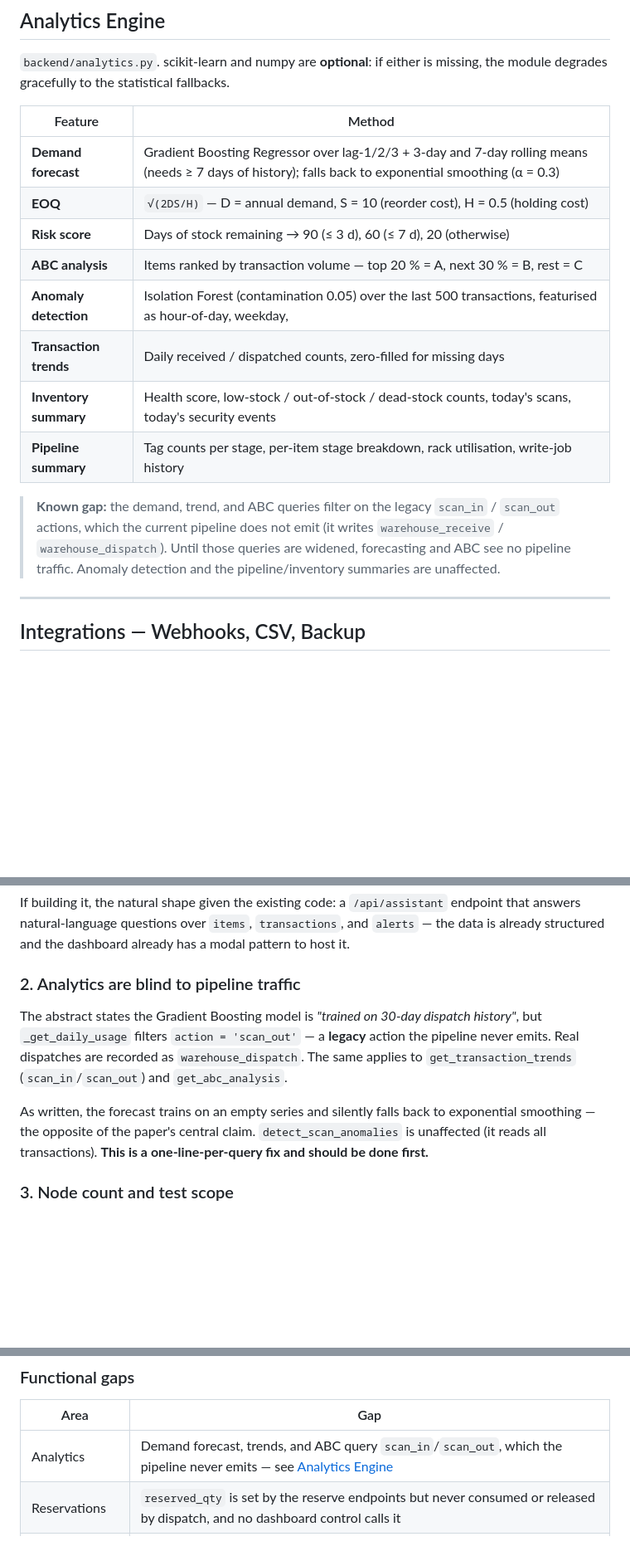
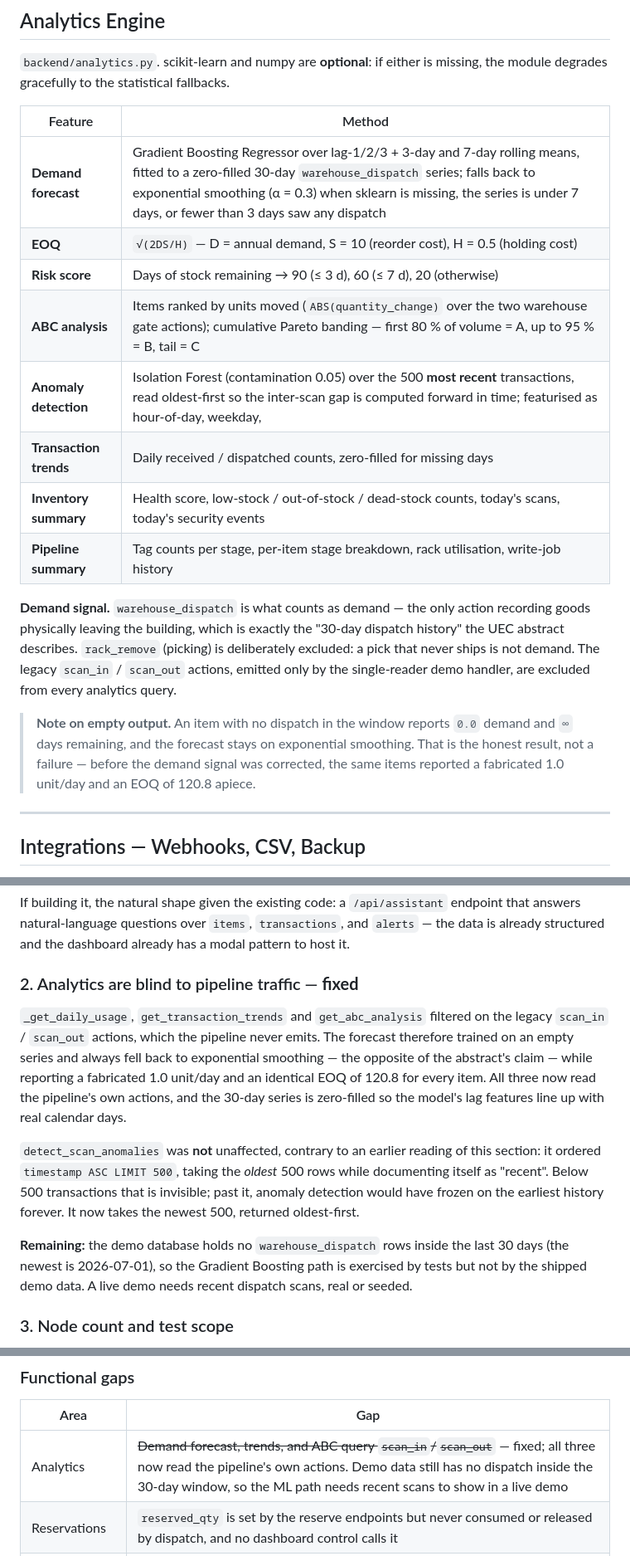
Before and after one commit to jhjh1214/smart-inventory-rfid-iot, a Markdown page: README.md, 3 parts joined by grey strips. Shown at 83% size. Rendered like a GitHub page; blank space fills up the shorter version.

Commit message:
docs: record the analytics fix and the demo-data gap it exposes
Marks spec gap 2 resolved in README and CLAUDE.md §10, corrects the claim
that detect_scan_anomalies was unaffected (it read the oldest 500 rows),
and documents the demand-signal choice.

Notes what is still open: the demo database has no warehouse_dispatch row
inside the last 30 days — the newest is 2026-07-01 — so the Gradient
Boosting path is covered by tests but cannot appear in a live demo until
recent dispatch scans exist.

```diff
--- a/README.md
+++ b/README.md
@@ -539,19 +539,25 @@ module degrades gracefully to the statistical fallbacks.
 
 | Feature | Method |
 |---------|--------|
-| **Demand forecast** | Gradient Boosting Regressor over lag-1/2/3 + 3-day and 7-day rolling means (needs ≥ 7 days of history); falls back to exponential smoothing (α = 0.3) |
+| **Demand forecast** | Gradient Boosting Regressor over lag-1/2/3 + 3-day and 7-day rolling means, fitted to a zero-filled 30-day `warehouse_dispatch` series; falls back to exponential smoothing (α = 0.3) when sklearn is missing, the series is under 7 days, or fewer than 3 days saw any dispatch |
 | **EOQ** | `√(2DS/H)` — D = annual demand, S = 10 (reorder cost), H = 0.5 (holding cost) |
 | **Risk score** | Days of stock remaining → 90 (≤ 3 d), 60 (≤ 7 d), 20 (otherwise) |
-| **ABC analysis** | Items ranked by transaction volume — top 20 % = A, next 30 % = B, rest = C |
-| **Anomaly detection** | Isolation Forest (contamination 0.05) over the last 500 transactions, featurised as hour-of-day, weekday, |Δqty|, inter-scan gap |
+| **ABC analysis** | Items ranked by units moved (`ABS(quantity_change)` over the two warehouse gate actions); cumulative Pareto banding — first 80 % of volume = A, up to 95 % = B, tail = C |
+| **Anomaly detection** | Isolation Forest (contamination 0.05) over the 500 **most recent** transactions, read oldest-first so the inter-scan gap is computed forward in time; featurised as hour-of-day, weekday, |Δqty|, gap |
 | **Transaction trends** | Daily received / dispatched counts, zero-filled for missing days |
 | **Inventory summary** | Health score, low-stock / out-of-stock / dead-stock counts, today's scans, today's security events |
 | **Pipeline summary** | Tag counts per stage, per-item stage breakdown, rack utilisation, write-job history |
 
-> **Known gap:** the demand, trend, and ABC queries filter on the legacy `scan_in` / `scan_out`
-> actions, which the current pipeline does not emit (it writes `warehouse_receive` /
-> `warehouse_dispatch`). Until those queries are widened, forecasting and ABC see no pipeline
-> traffic. Anomaly detection and the pipeline/inventory summaries are unaffected.
+**Demand signal.** `warehouse_dispatch` is what counts as demand — the only action recording
+goods physically leaving the building, which is exactly the "30-day dispatch history" the UEC
+abstract describes. `rack_remove` (picking) is deliberately excluded: a pick that never ships
+is not demand. The legacy `scan_in` / `scan_out` actions, emitted only by the single-reader
+demo handler, are excluded from every analytics query.
+
+> **Note on empty output.** An item with no dispatch in the window reports `0.0` demand and
+> `∞` days remaining, and the forecast stays on exponential smoothing. That is the honest
+> result, not a failure — before the demand signal was corrected, the same items reported a
+> fabricated 1.0 unit/day and an EOQ of 120.8 apiece.
 
 ---
 
@@ -1082,16 +1088,23 @@ If building it, the natural shape given the existing code: a `/api/assistant` en
 answers natural-language questions over `items`, `transactions`, and `alerts` — the data is
 already structured and the dashboard already has a modal pattern to host it.
 
-### 2. Analytics are blind to pipeline traffic
+### 2. Analytics are blind to pipeline traffic — **fixed**
 
-The abstract states the Gradient Boosting model is *"trained on 30-day dispatch history"*, but
-`_get_daily_usage` filters `action = 'scan_out'` — a **legacy** action the pipeline never emits.
-Real dispatches are recorded as `warehouse_dispatch`. The same applies to `get_transaction_trends`
-(`scan_in`/`scan_out`) and `get_abc_analysis`.
+`_get_daily_usage`, `get_transaction_trends` and `get_abc_analysis` filtered on the legacy
+`scan_in` / `scan_out` actions, which the pipeline never emits. The forecast therefore trained
+on an empty series and always fell back to exponential smoothing — the opposite of the
+abstract's claim — while reporting a fabricated 1.0 unit/day and an identical EOQ of 120.8 for
+every item. All three now read the pipeline's own actions, and the 30-day series is zero-filled
+so the model's lag features line up with real calendar days.
 
-As written, the forecast trains on an empty series and silently falls back to exponential
-smoothing — the opposite of the paper's central claim. `detect_scan_anomalies` is unaffected
-(it reads all transactions). **This is a one-line-per-query fix and should be done first.**
+`detect_scan_anomalies` was **not** unaffected, contrary to an earlier reading of this section:
+it ordered `timestamp ASC LIMIT 500`, taking the *oldest* 500 rows while documenting itself as
+"recent". Below 500 transactions that is invisible; past it, anomaly detection would have
+frozen on the earliest history forever. It now takes the newest 500, returned oldest-first.
+
+**Remaining:** the demo database holds no `warehouse_dispatch` rows inside the last 30 days
+(the newest is 2026-07-01), so the Gradient Boosting path is exercised by tests but not by the
+shipped demo data. A live demo needs recent dispatch scans, real or seeded.
 
 ### 3. Node count and test scope
 
@@ -1158,7 +1171,7 @@ it matters before the system touches real stock or an untrusted network.
 
 | Area | Gap |
 |------|-----|
-| Analytics | Demand forecast, trends, and ABC query `scan_in`/`scan_out`, which the pipeline never emits — see [Analytics Engine](#analytics-engine) |
+| Analytics | ~~Demand forecast, trends, and ABC query `scan_in`/`scan_out`~~ — fixed; all three now read the pipeline's own actions. Demo data still has no dispatch inside the 30-day window, so the ML path needs recent scans to show in a live demo |
 | Reservations | `reserved_qty` is set by the reserve endpoints but never consumed or released by dispatch, and no dashboard control calls it |
 | Pallets | Pallet scans at `factory_exit` are routed to the carton handler, which looks pallets up in the `cartons` table and aborts — pallets never reach `in_transit` via that station |
 | Purchase orders | `_check_purchase_order` increments receipts by 1 even when an N-unit carton arrives; POs carry no supplier, unit cost, or expected date, and are not linked to the tags that fulfil them |
```
Also changed, not shown: CLAUDE.md (+16 -4 lines).
